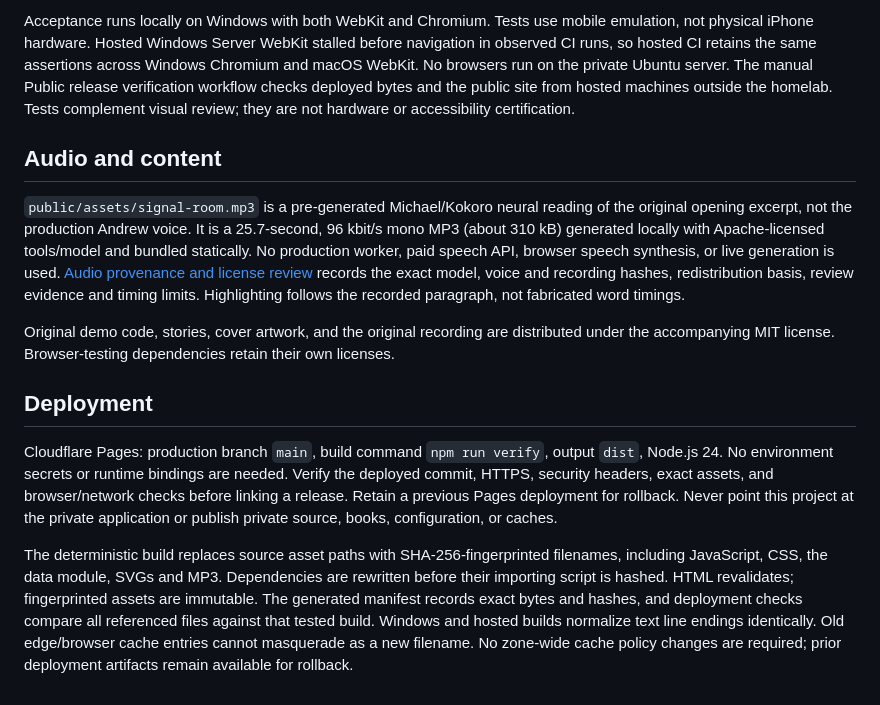
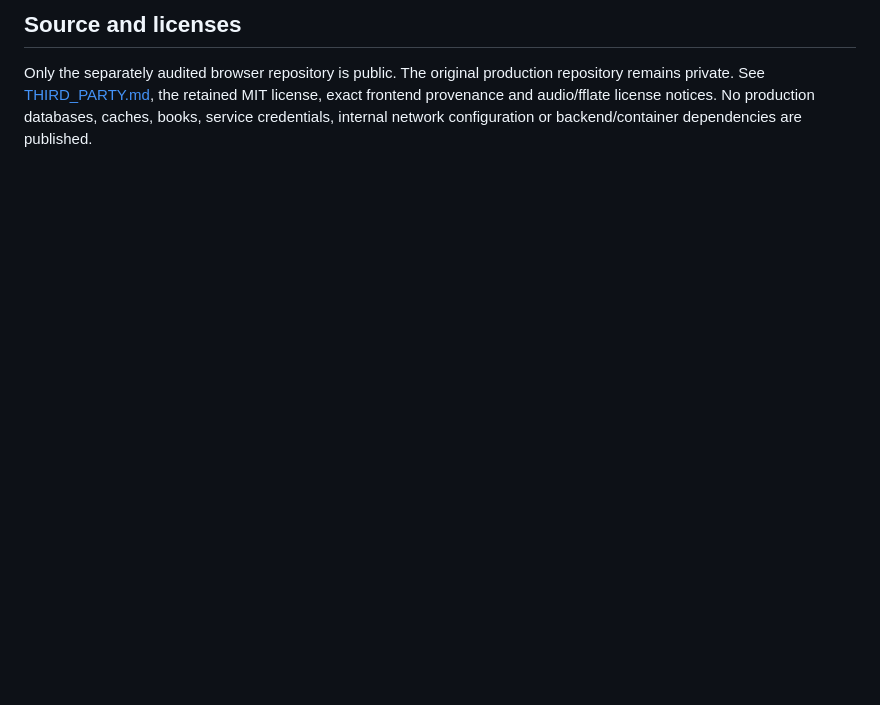
Before and after one commit to ParampPathak/webnovel-reader-demo, a Markdown page: README.md, the part around one of its changes. Rendered like a GitHub page; blank space fills up the shorter version.

```diff
--- a/README.md
+++ b/README.md
@@ -33,14 +46,4 @@ Start the preview first. Browser checks cover five widths, WebKit protocol-dispa
 
-Acceptance runs locally on Windows with both WebKit and Chromium. Tests use mobile emulation, not physical iPhone hardware. Hosted Windows Server WebKit stalled before navigation in observed CI runs, so hosted CI retains the same assertions across Windows Chromium and macOS WebKit. No browsers run on the private Ubuntu server. The manual Public release verification workflow checks deployed bytes and the public site from hosted machines outside the homelab. Tests complement visual review; they are not hardware or accessibility certification.
+## Source and licenses
 
-## Audio and content
-
-`public/assets/signal-room.mp3` is a pre-generated Michael/Kokoro neural reading of the original opening excerpt, not the production Andrew voice. It is a 25.7-second, 96 kbit/s mono MP3 (about 310 kB) generated locally with Apache-licensed tools/model and bundled statically. No production worker, paid speech API, browser speech synthesis, or live generation is used. [Audio provenance and license review](docs/audio-provenance.md) records the exact model, voice and recording hashes, redistribution basis, review evidence and timing limits. Highlighting follows the recorded paragraph, not fabricated word timings.
-
-Original demo code, stories, cover artwork, and the original recording are distributed under the accompanying MIT license. Browser-testing dependencies retain their own licenses.
-
-## Deployment
-
-Cloudflare Pages: production branch `main`, build command `npm run verify`, output `dist`, Node.js 24. No environment secrets or runtime bindings are needed. Verify the deployed commit, HTTPS, security headers, exact assets, and browser/network checks before linking a release. Retain a previous Pages deployment for rollback. Never point this project at the private application or publish private source, books, configuration, or caches.
-
-The deterministic build replaces source asset paths with SHA-256-fingerprinted filenames, including JavaScript, CSS, the data module, SVGs and MP3. Dependencies are rewritten before their importing script is hashed. HTML revalidates; fingerprinted assets are immutable. The generated manifest records exact bytes and hashes, and deployment checks compare all referenced files against that tested build. Windows and hosted builds normalize text line endings identically. Old edge/browser cache entries cannot masquerade as a new filename. No zone-wide cache policy changes are required; prior deployment artifacts remain available for rollback.
+Only the separately audited browser repository is public. The original production repository remains private. See [THIRD_PARTY.md](THIRD_PARTY.md), the retained MIT license, exact frontend provenance and audio/fflate license notices. No production databases, caches, books, service credentials, internal network configuration or backend/container dependencies are published.
```
Also changed, not shown: other parts of README.md (+29 -16 lines).
